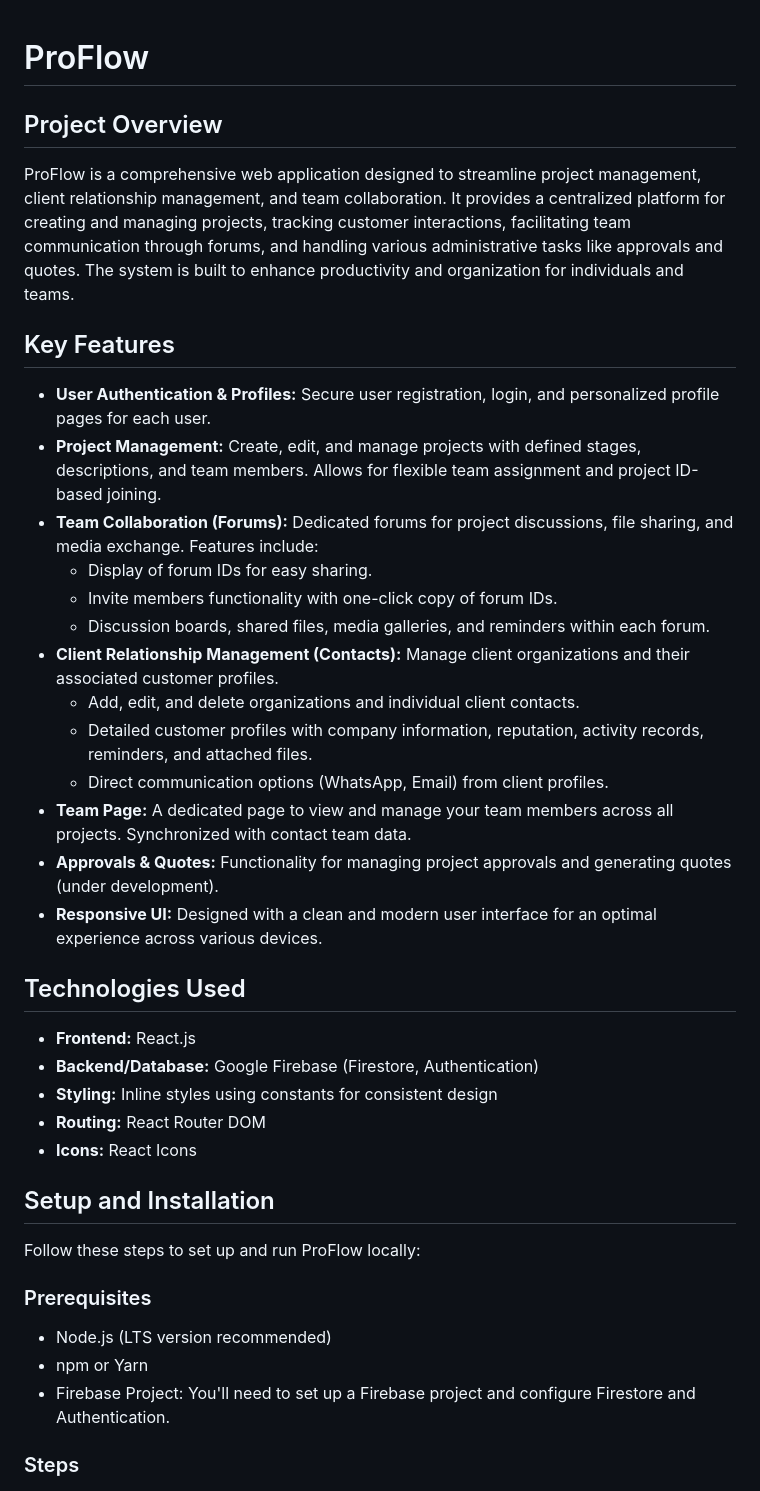
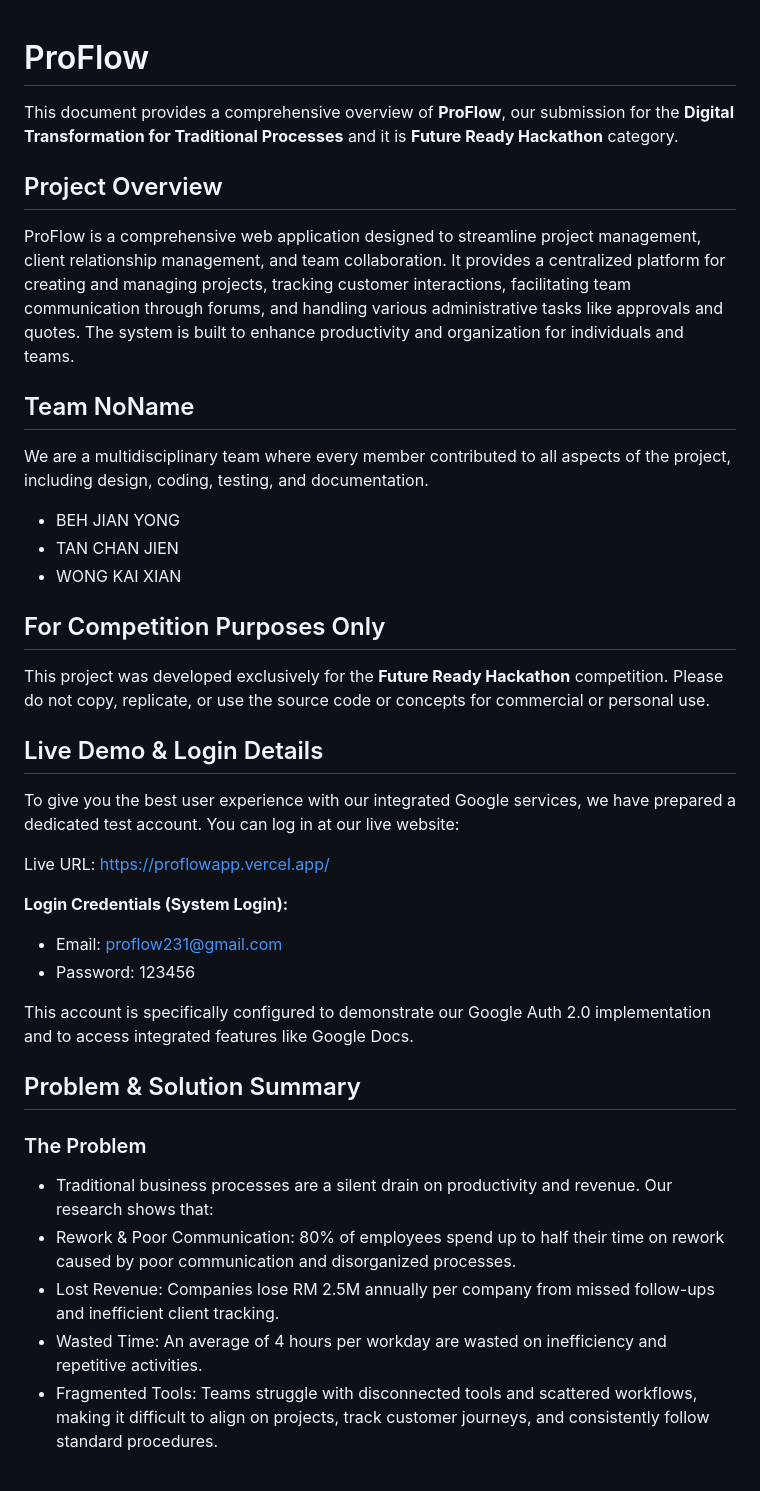
Before and after one commit to Wong-Kai-Xian/ProFlow, a Markdown page: README.md, the part around the change printed below. Drawn GitHub-style.

```diff
--- a/README.md
+++ b/README.md
@@ -1,42 +1,37 @@
 # ProFlow
+This document provides a comprehensive overview of **ProFlow**, our submission for the **Digital Transformation for Traditional Processes** and it is **Future Ready Hackathon** category.
 
 ## Project Overview
 
 ProFlow is a comprehensive web application designed to streamline project management, client relationship management, and team collaboration. It provides a centralized platform for creating and managing projects, tracking customer interactions, facilitating team communication through forums, and handling various administrative tasks like approvals and quotes. The system is built to enhance productivity and organization for individuals and teams.
 
-## Key Features
+## Team NoName
+We are a multidisciplinary team where every member contributed to all aspects of the project, including design, coding, testing, and documentation.
 
-*   **User Authentication & Profiles:** Secure user registration, login, and personalized profile pages for each user.
-*   **Project Management:** Create, edit, and manage projects with defined stages, descriptions, and team members. Allows for flexible team assignment and project ID-based joining.
-*   **Team Collaboration (Forums):** Dedicated forums for project discussions, file sharing, and media exchange. Features include:
-    *   Display of forum IDs for easy sharing.
-    *   Invite members functionality with one-click copy of forum IDs.
-    *   Discussion boards, shared files, media galleries, and reminders within each forum.
-*   **Client Relationship Management (Contacts):** Manage client organizations and their associated customer profiles.
-    *   Add, edit, and delete organizations and individual client contacts.
-    *   Detailed customer profiles with company information, reputation, activity records, reminders, and attached files.
-    *   Direct communication options (WhatsApp, Email) from client profiles.
-*   **Team Page:** A dedicated page to view and manage your team members across all projects. Synchronized with contact team data.
-*   **Approvals & Quotes:** Functionality for managing project approvals and generating quotes (under development).
-*   **Responsive UI:** Designed with a clean and modern user interface for an optimal experience across various devices.
+- BEH JIAN YONG
+- TAN CHAN JIEN
+- WONG KAI XIAN
 
-## Technologies Used
+## For Competition Purposes Only
+This project was developed exclusively for the **Future Ready Hackathon** competition. Please do not copy, replicate, or use the source code or concepts for commercial or personal use.
 
-*   **Frontend:** React.js
-*   **Backend/Database:** Google Firebase (Firestore, Authentication)
-*   **Styling:** Inline styles using constants for consistent design
-*   **Routing:** React Router DOM
-*   **Icons:** React Icons
+## Live Demo & Login Details
+To give you the best user experience with our integrated Google services, we have prepared a dedicated test account. You can log in at our live website:
 
-## Setup and Installation
+Live URL: https://proflowapp.vercel.app/
 
-Follow these steps to set up and run ProFlow locally:
+**Login Credentials (System Login):**
+- Email: proflow231@gmail.com
+- Password: 123456
 
-### Prerequisites
+This account is specifically configured to demonstrate our Google Auth 2.0 implementation and to access integrated features like Google Docs.
 
-*   Node.js (LTS version recommended)
-*   npm or Yarn
-*   Firebase Project: You'll need to set up a Firebase project and configure Firestore and Authentication.
+## Problem & Solution Summary
 
-### Steps
+### The Problem
+- Traditional business processes are a silent drain on productivity and revenue. Our research shows that:
+- Rework & Poor Communication: 80% of employees spend up to half their time on rework caused by poor communication and disorganized processes.
+- Lost Revenue: Companies lose RM 2.5M annually per company from missed follow-ups and inefficient client tracking.
+- Wasted Time: An average of 4 hours per workday are wasted on inefficiency and repetitive activities.
+- Fragmented Tools: Teams struggle with disconnected tools and scattered workflows, making it difficult to align on projects, track customer journeys, and consistently follow standard procedures.
 
```
Also changed, not shown: other parts of README.md (+62 -39 lines).
